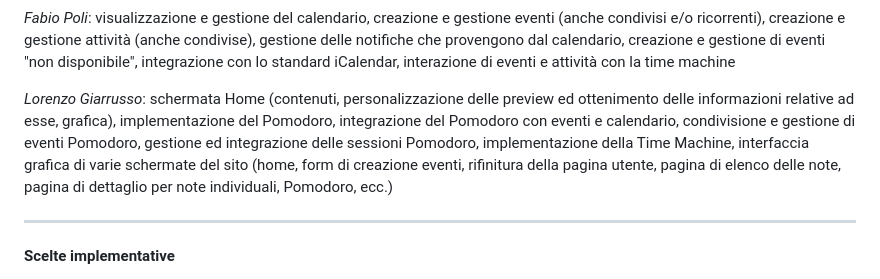
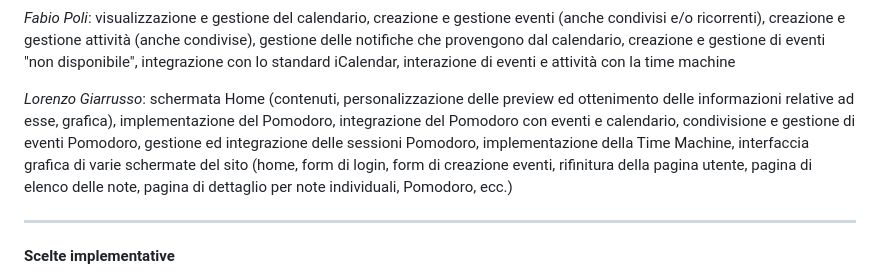
Before and after one commit to zanny88/TWProj, a Markdown page: README.md, the part around the change. Drawn GitHub-style.

```diff
--- a/README.md
+++ b/README.md
@@ -14,7 +14,7 @@ Lorenzo Giarrusso lorenzo.giarrusso@studio.unibo.it
 
 *Fabio Poli*: visualizzazione e gestione del calendario, creazione e gestione eventi (anche condivisi e/o ricorrenti), creazione e gestione attività (anche condivise), gestione delle notifiche che provengono dal calendario, creazione e gestione di eventi "non disponibile", integrazione con lo standard iCalendar, interazione di eventi e attività con la time machine
 
-*Lorenzo Giarrusso*: schermata Home (contenuti, personalizzazione delle preview ed ottenimento delle informazioni relative ad esse, grafica), implementazione del Pomodoro, integrazione del Pomodoro con eventi e calendario, condivisione e gestione di eventi Pomodoro, gestione ed integrazione delle sessioni Pomodoro, implementazione della Time Machine, interfaccia grafica di varie schermate del sito (home, form di creazione eventi, rifinitura della pagina utente, pagina di elenco delle note, pagina di dettaglio per note individuali, Pomodoro, ecc.)
+*Lorenzo Giarrusso*: schermata Home (contenuti, personalizzazione delle preview ed ottenimento delle informazioni relative ad esse, grafica), implementazione del Pomodoro, integrazione del Pomodoro con eventi e calendario, condivisione e gestione di eventi Pomodoro, gestione ed integrazione delle sessioni Pomodoro, implementazione della Time Machine, interfaccia grafica di varie schermate del sito (home, form di login, form di creazione eventi, rifinitura della pagina utente, pagina di elenco delle note, pagina di dettaglio per note individuali, Pomodoro, ecc.)
 
 
 --------------------------
```
